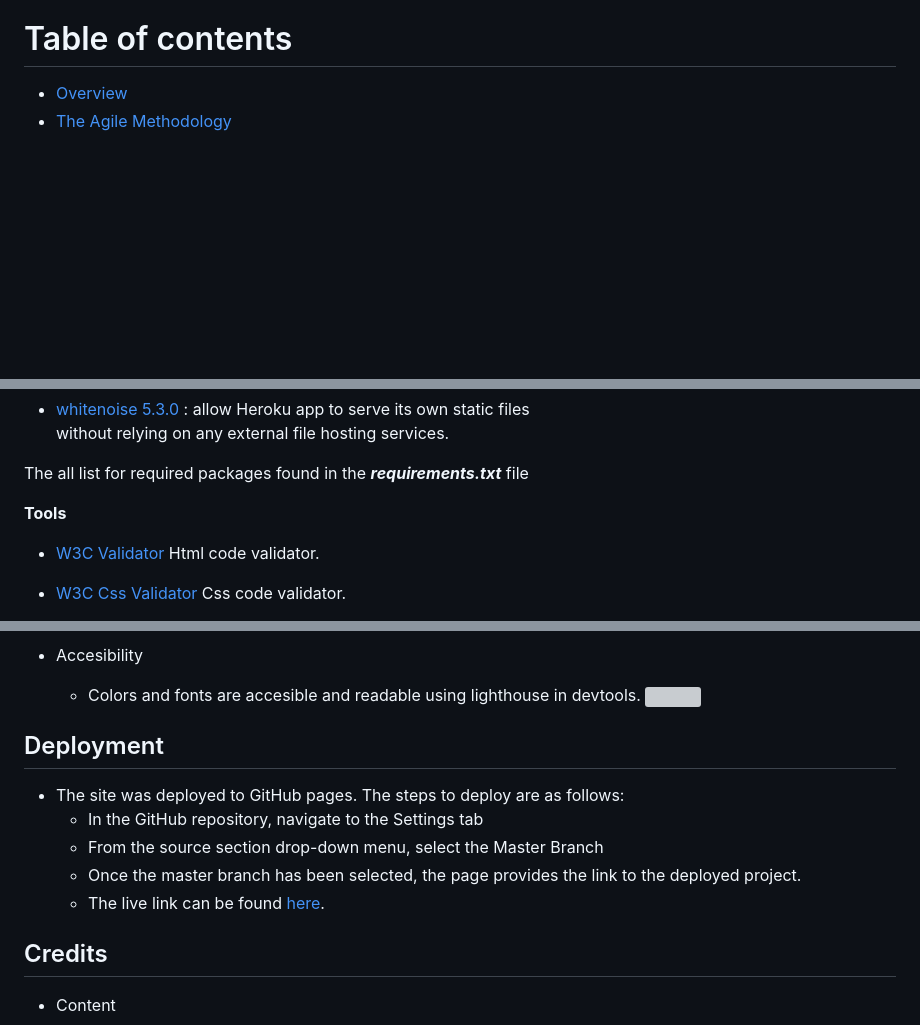
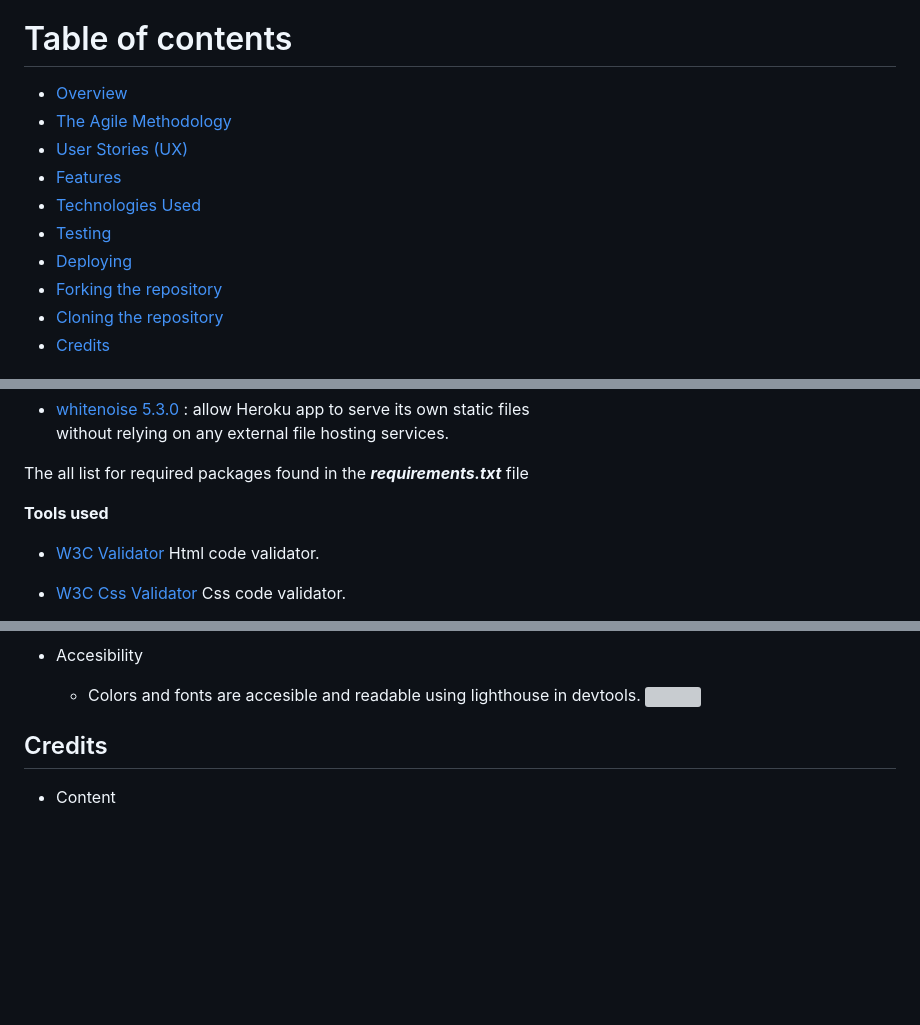
Before and after one commit to kasemdeautsch/PP4, a Markdown page: README.md, 3 parts joined by grey strips. GitHub-like rendering; blank space fills up the shorter version; grey boxes are pictures that could not be loaded.

Commit message:
Docs:added links to the sections

```diff
--- a/README.md
+++ b/README.md
@@ -13,2 +13,10 @@ The current bookings, after the user login, create, edit and delete their entrie
 - [The Agile Methodology](#agile)
+- [User Stories (UX)](#user)
+- [Features](#Features)
+- [Technologies Used](#Techno)
+- [Testing](#testing)
+- [Deploying](#deploy)
+- [Forking the repository](#fork)
+- [Cloning the repository](#clone)
+- [Credits](#credits)
 
@@ -420,7 +427,7 @@ The register, login and logout pages are consistent and have the same look and a
 
 The all list for required packages found in the ***requirements.txt*** file
 
-**Tools**
+**Tools used**
 
 - [W3C Validator](https://validator.w3.org/) Html code validator.
 - [W3C Css Validator](https://jigsaw.w3.org/css-validator/) Css code validator.
@@ -713,13 +721,9 @@ Sites I visited alway for problem solving:
   - Accesibility
     - Colors and fonts are accesible and readable using lighthouse in devtools.
       ![](/media/accessibility.png)
-## Deployment
 
-  - The site was deployed to GitHub pages. The steps to deploy are as follows:
-    - In the GitHub repository, navigate to the Settings tab
-    - From the source section drop-down menu, select the Master Branch
-    - Once the master branch has been selected, the page provides the link to the deployed project.
-    - The live link can be found [here](https://kasemdeautsch.github.io/Portfolio-1/).
+
+
 ## Credits
 - Content
   - The text for the Home page was taken from Wikipedia Article A
```
Also changed, not shown: other parts of README.md (+18 -18 lines).
